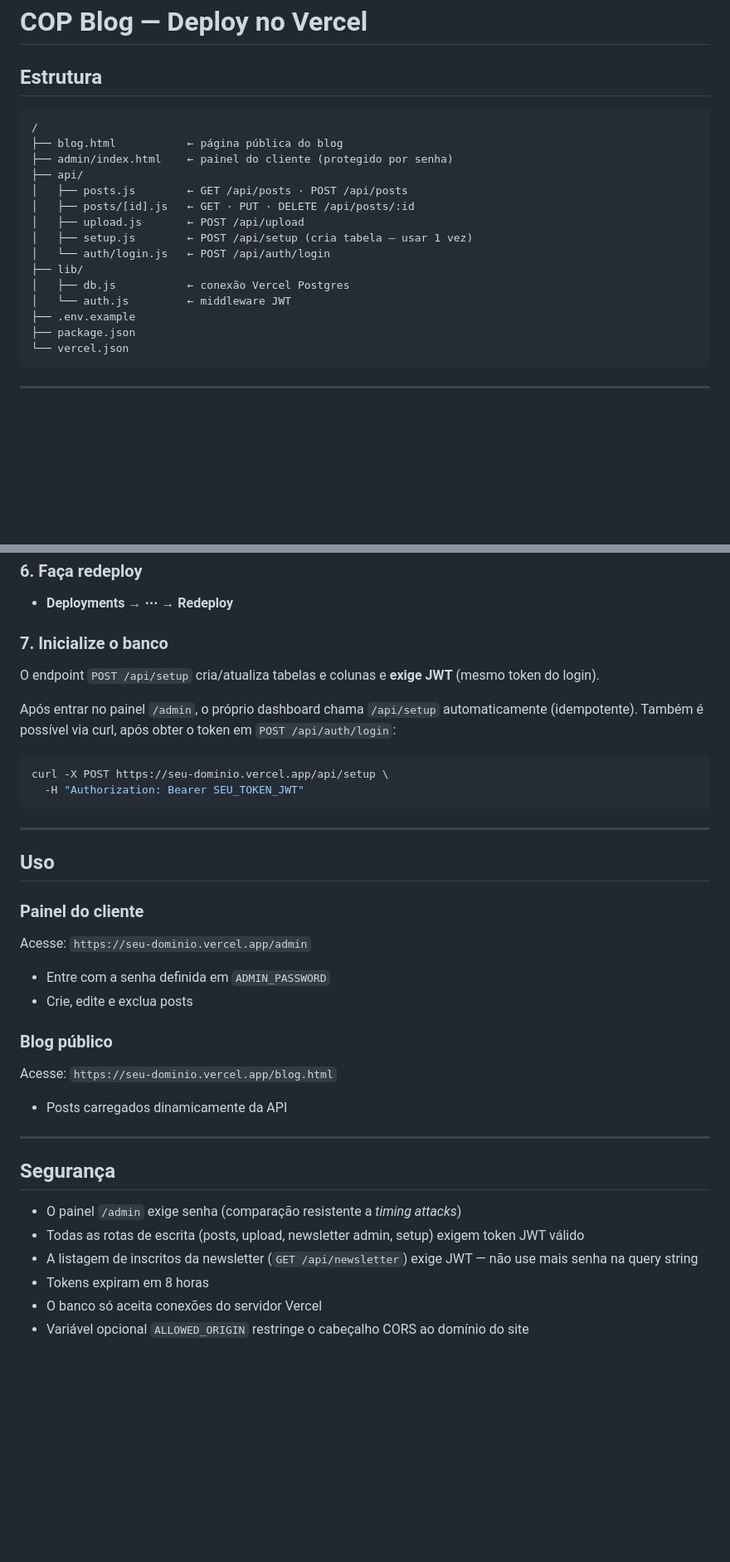
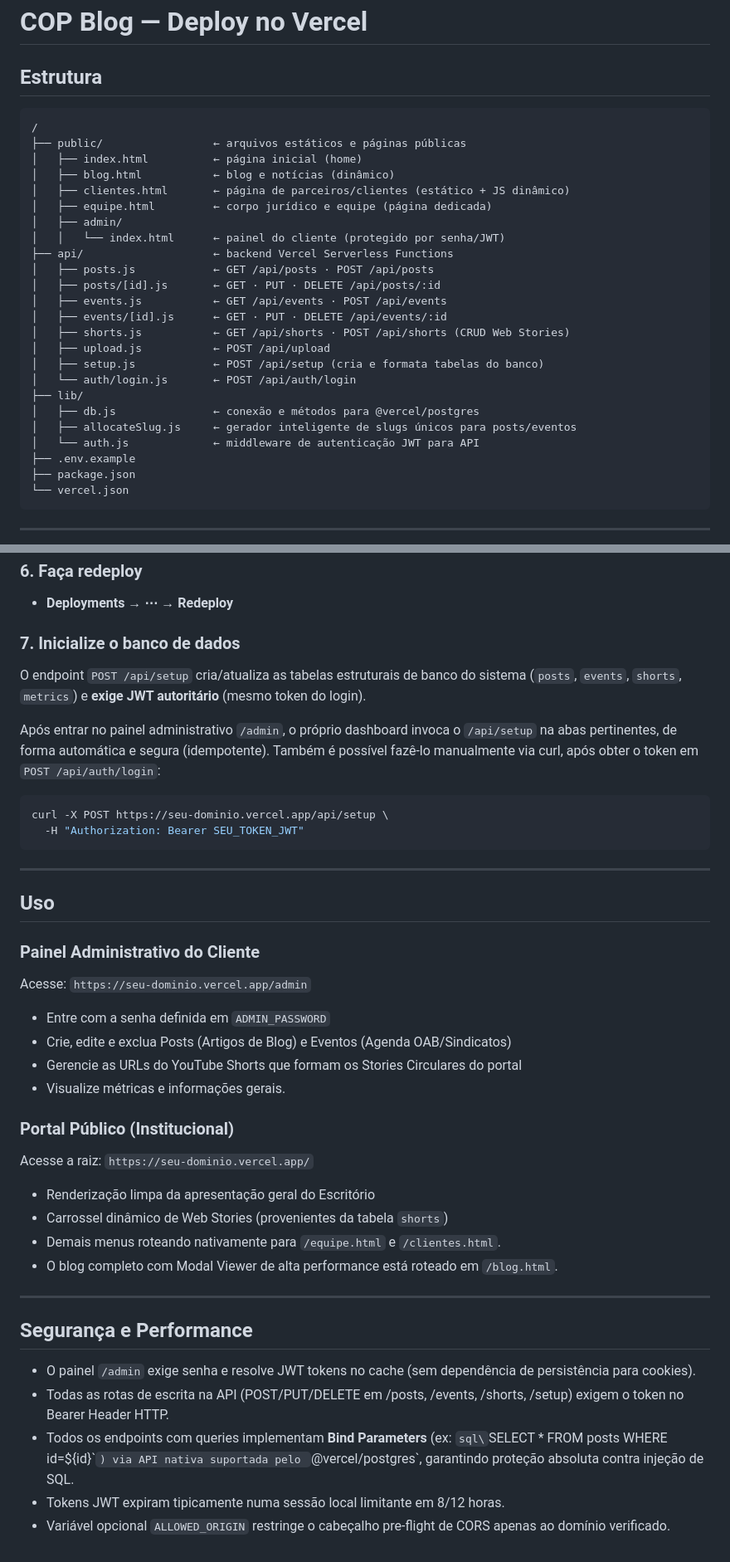
Before and after one commit to brianail/cop-adv, a Markdown page: README.md, 2 parts joined by grey strips. Shown at 83% size. Drawn GitHub-style; blank space fills up the shorter version.

````diff
--- a/README.md
+++ b/README.md
@@ -1,19 +1,28 @@
 # COP Blog — Deploy no Vercel
 
 ## Estrutura
-```
+```text
 /
-├── blog.html           ← página pública do blog
-├── admin/index.html    ← painel do cliente (protegido por senha)
-├── api/
-│   ├── posts.js        ← GET /api/posts · POST /api/posts
-│   ├── posts/[id].js   ← GET · PUT · DELETE /api/posts/:id
-│   ├── upload.js       ← POST /api/upload
-│   ├── setup.js        ← POST /api/setup (cria tabela — usar 1 vez)
-│   └── auth/login.js   ← POST /api/auth/login
+├── public/                 ← arquivos estáticos e páginas públicas
+│   ├── index.html          ← página inicial (home)
+│   ├── blog.html           ← blog e notícias (dinâmico)
+│   ├── clientes.html       ← página de parceiros/clientes (estático + JS dinâmico)
+│   ├── equipe.html         ← corpo jurídico e equipe (página dedicada)
+│   ├── admin/
+│   │   └── index.html      ← painel do cliente (protegido por senha/JWT)
+├── api/                    ← backend Vercel Serverless Functions
+│   ├── posts.js            ← GET /api/posts · POST /api/posts
+│   ├── posts/[id].js       ← GET · PUT · DELETE /api/posts/:id
+│   ├── events.js           ← GET /api/events · POST /api/events
+│   ├── events/[id].js      ← GET · PUT · DELETE /api/events/:id
+│   ├── shorts.js           ← GET /api/shorts · POST /api/shorts (CRUD Web Stories)
+│   ├── upload.js           ← POST /api/upload
+│   ├── setup.js            ← POST /api/setup (cria e formata tabelas do banco)
+│   └── auth/login.js       ← POST /api/auth/login
 ├── lib/
-│   ├── db.js           ← conexão Vercel Postgres
-│   └── auth.js         ← middleware JWT
+│   ├── db.js               ← conexão e métodos para @vercel/postgres
+│   ├── allocateSlug.js     ← gerador inteligente de slugs únicos para posts/eventos
+│   └── auth.js             ← middleware de autenticação JWT para API
 ├── .env.example
 ├── package.json
 └── vercel.json
@@ -60,10 +69,11 @@ No painel do projeto: **Settings → Environment Variables**
 ### 6. Faça redeploy
 - **Deployments → ⋯ → Redeploy**
 
-### 7. Inicialize o banco
-O endpoint `POST /api/setup` cria/atualiza tabelas e colunas e **exige JWT** (mesmo token do login).
+### 7. Inicialize o banco de dados
+O endpoint `POST /api/setup` cria/atualiza as tabelas estruturais de banco do sistema (`posts`, `events`, `shorts`, `metrics`) e **exige JWT autoritário** (mesmo token do login).
 
-Após entrar no painel `/admin`, o próprio dashboard chama `/api/setup` automaticamente (idempotente). Também é possível via curl, após obter o token em `POST /api/auth/login`:
+Após entrar no painel administrativo `/admin`, o próprio dashboard invoca o `/api/setup` na abas pertinentes, de forma automática e segura (idempotente).
+Também é possível fazê-lo manualmente via curl, após obter o token em `POST /api/auth/login`:
 
 ```bash
 curl -X POST https://seu-dominio.vercel.app/api/setup \
@@ -74,21 +84,25 @@ curl -X POST https://seu-dominio.vercel.app/api/setup \
 
 ## Uso
 
-### Painel do cliente
+### Painel Administrativo do Cliente
 Acesse: `https://seu-dominio.vercel.app/admin`
 - Entre com a senha definida em `ADMIN_PASSWORD`
-- Crie, edite e exclua posts
+- Crie, edite e exclua Posts (Artigos de Blog) e Eventos (Agenda OAB/Sindicatos)
+- Gerencie as URLs do YouTube Shorts que formam os Stories Circulares do portal
+- Visualize métricas e informações gerais.
 
-### Blog público
-Acesse: `https://seu-dominio.vercel.app/blog.html`
-- Posts carregados dinamicamente da API
+### Portal Público (Institucional)
+Acesse a raiz: `https://seu-dominio.vercel.app/`
+- Renderização limpa da apresentação geral do Escritório
+- Carrossel dinâmico de Web Stories (provenientes da tabela `shorts`)
+- Demais menus roteando nativamente para `/equipe.html` e `/clientes.html`.
+- O blog completo com Modal Viewer de alta performance está roteado em `/blog.html`.
 
 ---
 
-## Segurança
-- O painel `/admin` exige senha (comparação resistente a *timing attacks*)
-- Todas as rotas de escrita (posts, upload, newsletter admin, setup) exigem token JWT válido
-- A listagem de inscritos da newsletter (`GET /api/newsletter`) exige JWT — não use mais senha na query string
-- Tokens expiram em 8 horas
-- O banco só aceita conexões do servidor Vercel
-- Variável opcional `ALLOWED_ORIGIN` restringe o cabeçalho CORS ao domínio do site
+## Segurança e Performance
+- O painel `/admin` exige senha e resolve JWT tokens no cache (sem dependência de persistência para cookies).
+- Todas as rotas de escrita na API (POST/PUT/DELETE em /posts, /events, /shorts, /setup) exigem o token no Bearer Header HTTP.
+- Todos os endpoints com queries implementam **Bind Parameters** (ex: `sql\`SELECT * FROM posts WHERE id=${id}\``) via API nativa suportada pelo `@vercel/postgres`, garantindo proteção absoluta contra injeção de SQL.
+- Tokens JWT expiram tipicamente numa sessão local limitante em 8/12 horas.
+- Variável opcional `ALLOWED_ORIGIN` restringe o cabeçalho pre-flight de CORS apenas ao domínio verificado.
````
